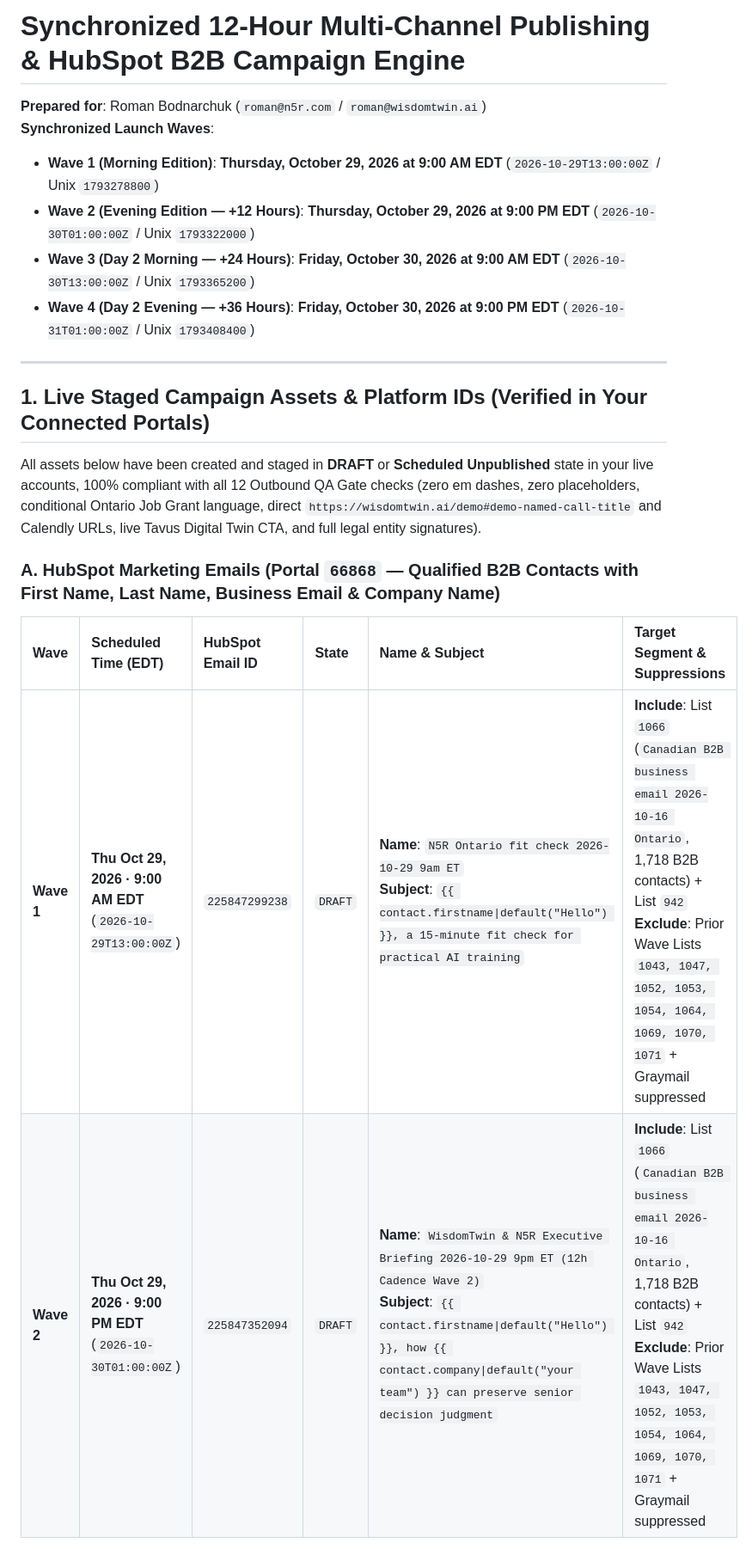
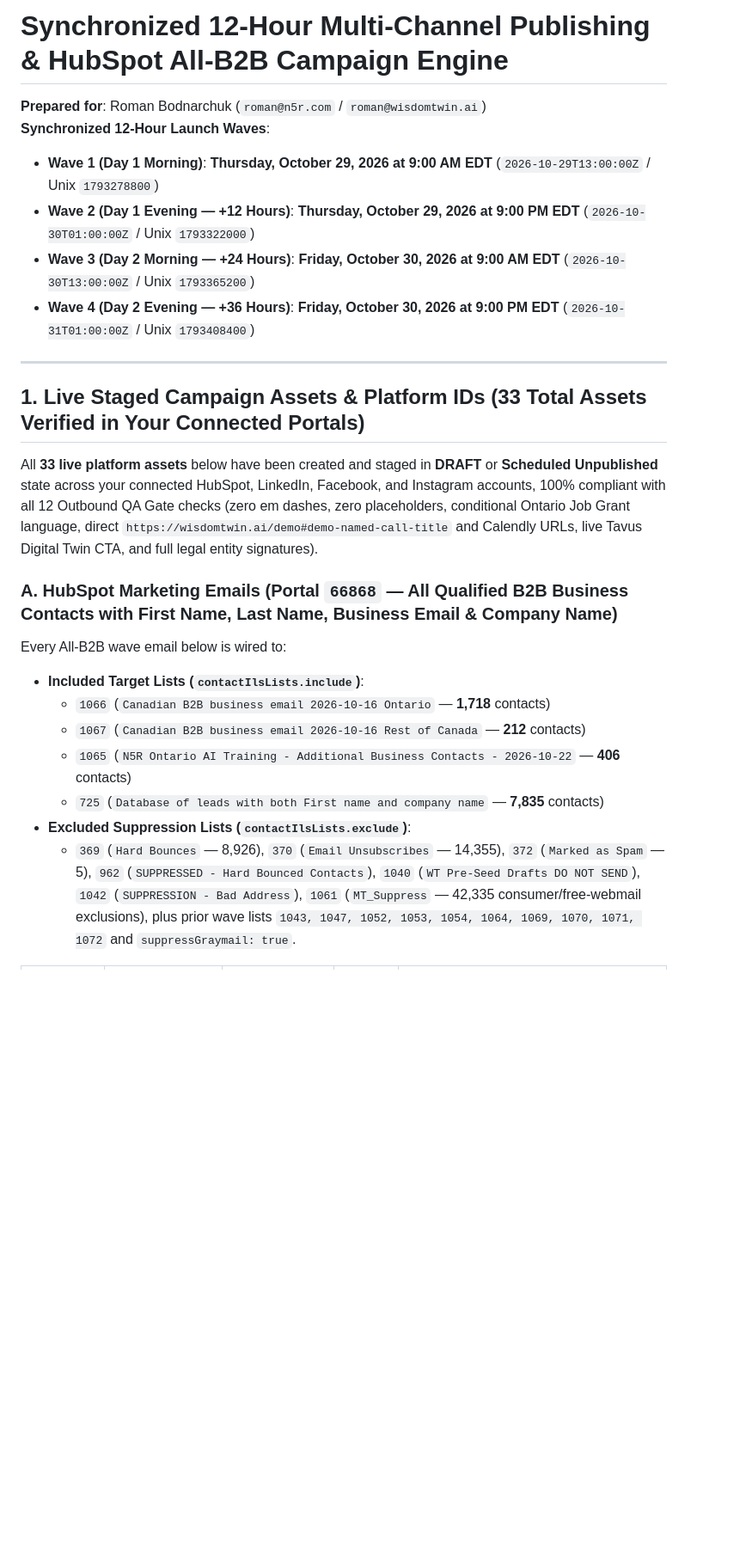
Before and after one commit to RomanBodnarchuk/wisdomtwin-three-rooms, a Markdown page: docs/campaigns/OCTOBER-29-12H-CAMPAIGN-KIT.md, the part around one of its changes. Shown at 86% size. Rendered like a GitHub page; blank space fills up the shorter version.

Commit message:
docs(campaigns): expand 12-hour campaign kit to 4 waves (33 staged assets) across all B2B lists
Co-authored-by: Roman Bodnarchuk <RomanBodnarchuk@users.noreply.github.com>

```diff
--- a/docs/campaigns/OCTOBER-29-12H-CAMPAIGN-KIT.md
+++ b/docs/campaigns/OCTOBER-29-12H-CAMPAIGN-KIT.md
@@ -1,22 +1,26 @@
-# Synchronized 12-Hour Multi-Channel Publishing & HubSpot B2B Campaign Engine
+# Synchronized 12-Hour Multi-Channel Publishing & HubSpot All-B2B Campaign Engine
 
 **Prepared for**: Roman Bodnarchuk (`roman@n5r.com` / `roman@wisdomtwin.ai`)
-**Synchronized Launch Waves**:
-- **Wave 1 (Morning Edition)**: **Thursday, October 29, 2026 at 9:00 AM EDT** (`2026-10-29T13:00:00Z` / Unix `1793278800`)
-- **Wave 2 (Evening Edition — +12 Hours)**: **Thursday, October 29, 2026 at 9:00 PM EDT** (`2026-10-30T01:00:00Z` / Unix `1793322000`)
+**Synchronized 12-Hour Launch Waves**:
+- **Wave 1 (Day 1 Morning)**: **Thursday, October 29, 2026 at 9:00 AM EDT** (`2026-10-29T13:00:00Z` / Unix `1793278800`)
+- **Wave 2 (Day 1 Evening — +12 Hours)**: **Thursday, October 29, 2026 at 9:00 PM EDT** (`2026-10-30T01:00:00Z` / Unix `1793322000`)
 - **Wave 3 (Day 2 Morning — +24 Hours)**: **Friday, October 30, 2026 at 9:00 AM EDT** (`2026-10-30T13:00:00Z` / Unix `1793365200`)
 - **Wave 4 (Day 2 Evening — +36 Hours)**: **Friday, October 30, 2026 at 9:00 PM EDT** (`2026-10-31T01:00:00Z` / Unix `1793408400`)
 
 ---
 
-## 1. Live Staged Campaign Assets & Platform IDs (Verified in Your Connected Portals)
+## 1. Live Staged Campaign Assets & Platform IDs (33 Total Assets Verified in Your Connected Portals)
 
-All assets below have been created and staged in **DRAFT** or **Scheduled Unpublished** state in your live accounts, 100% compliant with all 12 Outbound QA Gate checks (zero em dashes, zero placeholders, conditional Ontario Job Grant language, direct `https://wisdomtwin.ai/demo#demo-named-call-title` and Calendly URLs, live Tavus Digital Twin CTA, and full legal entity signatures).
+All **33 live platform assets** below have been created and staged in **DRAFT** or **Scheduled Unpublished** state across your connected HubSpot, LinkedIn, Facebook, and Instagram accounts, 100% compliant with all 12 Outbound QA Gate checks (zero em dashes, zero placeholders, conditional Ontario Job Grant language, direct `https://wisdomtwin.ai/demo#demo-named-call-title` and Calendly URLs, live Tavus Digital Twin CTA, and full legal entity signatures).
 
-### A. HubSpot Marketing Emails (Portal `66868` — Qualified B2B Contacts with First Name, Last Name, Business Email & Company Name)
+### A. HubSpot Marketing Emails (Portal `66868` — All Qualified B2B Business Contacts with First Name, Last Name, Business Email & Company Name)
 
-| Wave | Scheduled Time (EDT) | HubSpot Email ID | State | Name & Subject | Target Segment & Suppressions |
-| :--- | :--- | :--- | :--- | :--- | :--- |
-| **Wave 1** | **Thu Oct 29, 2026 · 9:00 AM EDT** (`2026-10-29T13:00:00Z`) | `225847299238` | `DRAFT` | **Name**: `N5R Ontario fit check 2026-10-29 9am ET`<br>**Subject**: `{{ contact.firstname\|default("Hello") }}, a 15-minute fit check for practical AI training` | **Include**: List `1066` (`Canadian B2B business email 2026-10-16 Ontario`, 1,718 B2B contacts) + List `942`<br>**Exclude**: Prior Wave Lists `1043, 1047, 1052, 1053, 1054, 1064, 1069, 1070, 1071` + Graymail suppressed |
-| **Wave 2** | **Thu Oct 29, 2026 · 9:00 PM EDT** (`2026-10-30T01:00:00Z`) | `225847352094` | `DRAFT` | **Name**: `WisdomTwin & N5R Executive Briefing 2026-10-29 9pm ET (12h Cadence Wave 2)`<br>**Subject**: `{{ contact.firstname\|default("Hello") }}, how {{ contact.company\|default("your team") }} can preserve senior decision judgment` | **Include**: List `1066` (`Canadian B2B business email 2026-10-16 Ontario`, 1,718 B2B contacts) + List `942`<br>**Exclude**: Prior Wave Lists `1043, 1047, 1052, 1053, 1054, 1064, 1069, 1070, 1071` + Graymail suppressed |
+Every All-B2B wave email below is wired to:
+- **Included Target Lists (`contactIlsLists.include`)**:
+  - `1066` (`Canadian B2B business email 2026-10-16 Ontario` — **1,718** contacts)
+  - `1067` (`Canadian B2B business email 2026-10-16 Rest of Canada` — **212** contacts)
+  - `1065` (`N5R Ontario AI Training - Additional Business Contacts - 2026-10-22` — **406** contacts)
+  - `725` (`Database of leads with both First name and company name` — **7,835** contacts)
+- **Excluded Suppression Lists (`contactIlsLists.exclude`)**:
+  - `369` (`Hard Bounces` — 8,926), `370` (`Email Unsubscribes` — 14,355), `372` (`Marked as Spam` — 5), `962` (`SUPPRESSED - Hard Bounced Contacts`), `1040` (`WT Pre-Seed Drafts DO NOT SEND`), `1042` (`SUPPRESSION - Bad Address`), `1061` (`MT_Suppress` — 42,335 consumer/free-webmail exclusions), plus prior wave lists `1043, 1047, 1052, 1053, 1054, 1064, 1069, 1070, 1071, 1072` and `suppressGraymail: true`.
 
```
Also changed, not shown: other parts of docs/campaigns/OCTOBER-29-12H-CAMPAIGN-KIT.md (+28 -29 lines).
